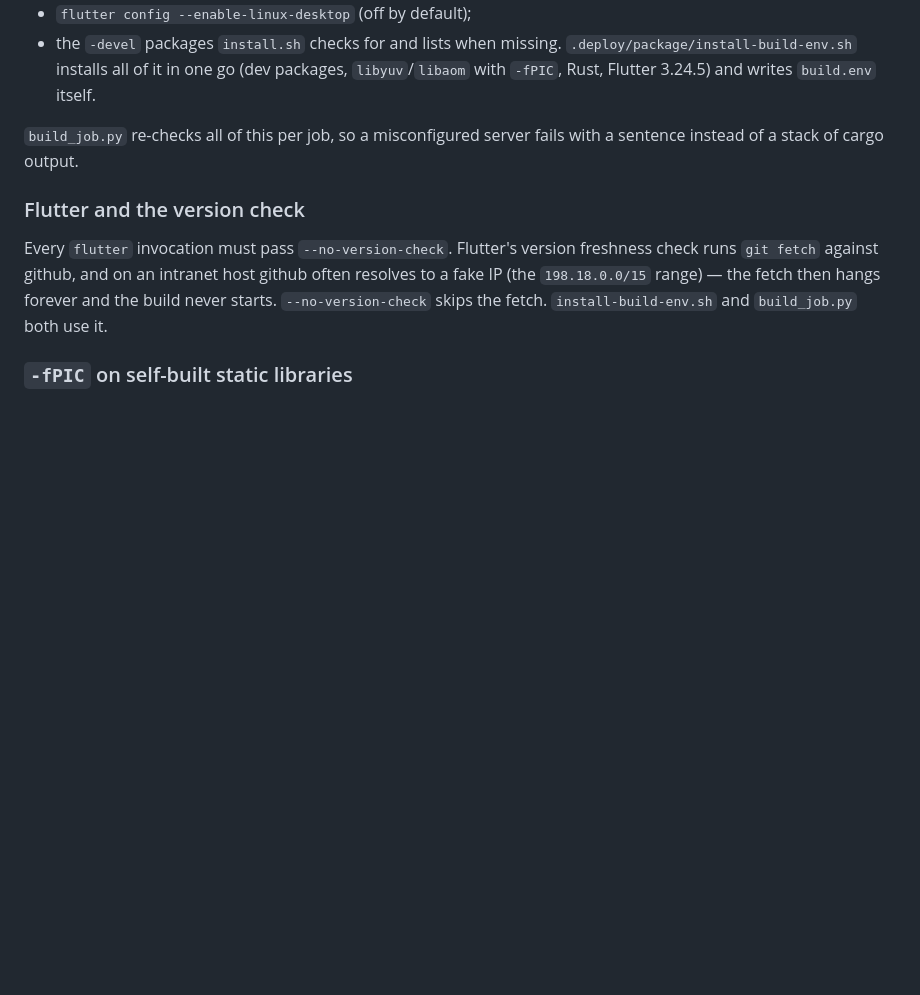
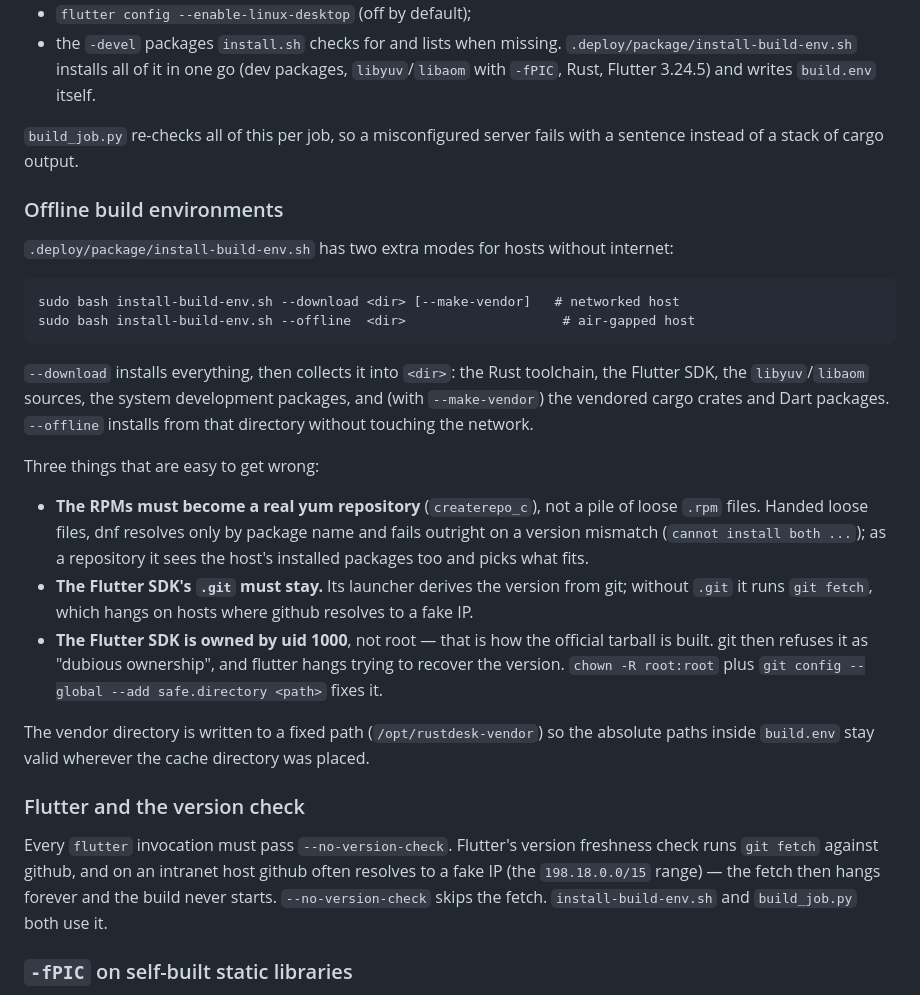
Before and after one commit to mypc1995/yuanjie, a Markdown page: AGENTS.md, the part around the change. GitHub-like rendering; blank space fills up the shorter version.

Commit message:
AGENTS.md 补上离线构建环境的三个易错点

````diff
--- a/AGENTS.md
+++ b/AGENTS.md
@@ -242,6 +242,40 @@ The panel's **Linux x64** target compiles on the server itself. That path needs:
 `build_job.py` re-checks all of this per job, so a misconfigured server fails
 with a sentence instead of a stack of cargo output.
 
+### Offline build environments
+
+`.deploy/package/install-build-env.sh` has two extra modes for hosts without
+internet:
+
+```
+sudo bash install-build-env.sh --download <dir> [--make-vendor]   # networked host
+sudo bash install-build-env.sh --offline  <dir>                    # air-gapped host
+```
+
+`--download` installs everything, then collects it into `<dir>`: the Rust
+toolchain, the Flutter SDK, the `libyuv`/`libaom` sources, the system
+development packages, and (with `--make-vendor`) the vendored cargo crates and
+Dart packages. `--offline` installs from that directory without touching the
+network.
+
+Three things that are easy to get wrong:
+
+* **The RPMs must become a real yum repository** (`createrepo_c`), not a pile of
+  loose `.rpm` files. Handed loose files, dnf resolves only by package name and
+  fails outright on a version mismatch (`cannot install both ...`); as a
+  repository it sees the host's installed packages too and picks what fits.
+* **The Flutter SDK's `.git` must stay.** Its launcher derives the version from
+  git; without `.git` it runs `git fetch`, which hangs on hosts where github
+  resolves to a fake IP.
+* **The Flutter SDK is owned by uid 1000**, not root — that is how the official
+  tarball is built. git then refuses it as "dubious ownership", and flutter
+  hangs trying to recover the version. `chown -R root:root` plus
+  `git config --global --add safe.directory <path>` fixes it.
+
+The vendor directory is written to a fixed path (`/opt/rustdesk-vendor`) so the
+absolute paths inside `build.env` stay valid wherever the cache directory was
+placed.
+
 ### Flutter and the version check
 
 Every `flutter` invocation must pass `--no-version-check`. Flutter's version
````
